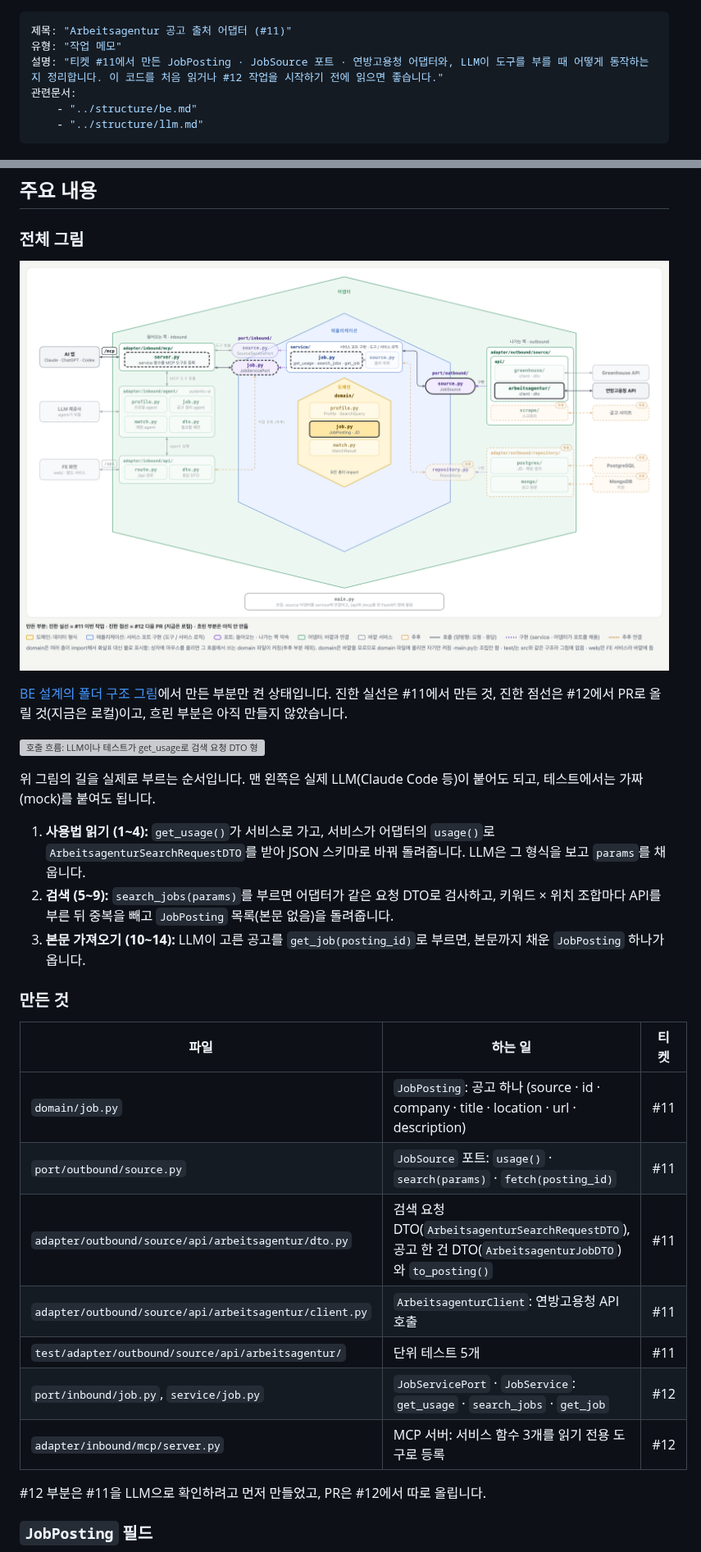
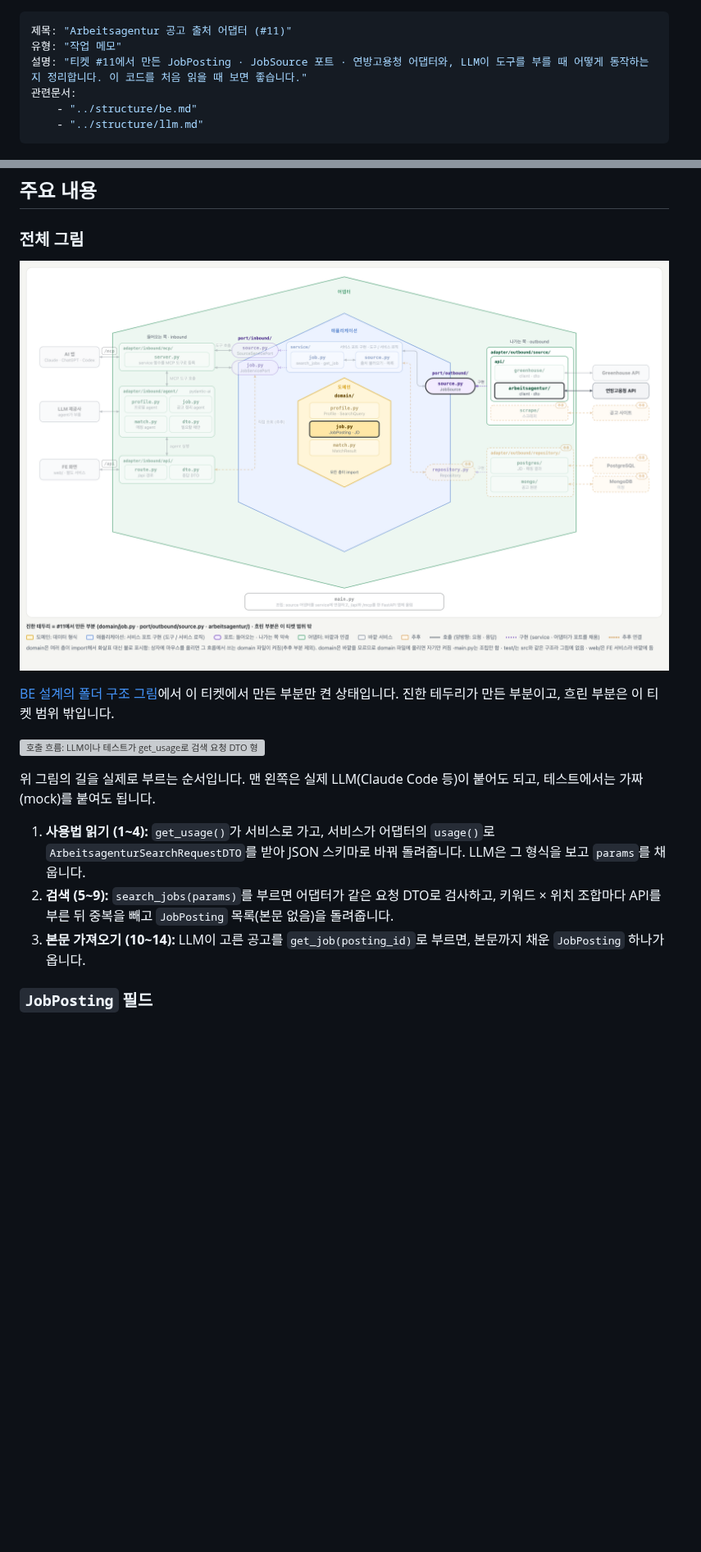
Before and after one commit to ai-agent-study-group/job-matching-agent, a Markdown page: docs/be/ticket-11.md, 2 parts joined by grey strips. Shown at 82% size. Drawn GitHub-style; pictures changed too: docs/assets/be/arbeitsagentur-hexagon.png; blank space fills up the shorter version; grey boxes are pictures that could not be loaded.

Commit message:
docs: ticket-11 문서에서 #12 내용 빼기
헥사고날 그림은 #11에서 만든 부분(domain/job.py · port/outbound/source.py ·
arbeitsagentur/)만 켜고, 만든 파일 표와 #12 관련 문장 · 할 일을 지움.
코멘트에서 옮긴 JobPosting 필드 · 단위 테스트 목적 · 추후 보완할 점은 그대로 둠.

Co-Authored-By: Claude Opus 5.5 <noreply@anthropic.com>
Claude-Session: https://claude.ai/code/session_01MZWkBxJ9rtBGTPL4XY9m66

```diff
--- a/docs/be/ticket-11.md
+++ b/docs/be/ticket-11.md
@@ -1,7 +1,7 @@
 ---
 제목: "Arbeitsagentur 공고 출처 어댑터 (#11)"
 유형: "작업 메모"
-설명: "티켓 #11에서 만든 JobPosting · JobSource 포트 · 연방고용청 어댑터와, LLM이 도구를 부를 때 어떻게 동작하는지 정리합니다. 이 코드를 처음 읽거나 #12 작업을 시작하기 전에 읽으면 좋습니다."
+설명: "티켓 #11에서 만든 JobPosting · JobSource 포트 · 연방고용청 어댑터와, LLM이 도구를 부를 때 어떻게 동작하는지 정리합니다. 이 코드를 처음 읽을 때 보면 좋습니다."
 관련문서:
     - "../structure/be.md"
     - "../structure/llm.md"
@@ -26,5 +26,5 @@
 
-[BE 설계의 폴더 구조 그림](../structure/be.md)에서 만든 부분만 켠 상태입니다. 진한 실선은 #11에서 만든 것, 진한 점선은 #12에서 PR로 올릴 것(지금은 로컬)이고, 흐린 부분은 아직 만들지 않았습니다.
+[BE 설계의 폴더 구조 그림](../structure/be.md)에서 이 티켓에서 만든 부분만 켠 상태입니다. 진한 테두리가 만든 부분이고, 흐린 부분은 이 티켓 범위 밖입니다.
 
 ![호출 흐름: LLM이나 테스트가 get_usage로 검색 요청 DTO 형식을 받고, 그 형식대로 search_jobs를 부르고, 고른 공고를 get_job으로 가져오는 14단계](../assets/be/arbeitsagentur-call-flow.svg)
 
@@ -33,20 +33,6 @@
 1. **사용법 읽기 (1~4):** `get_usage()`가 서비스로 가고, 서비스가 어댑터의 `usage()`로 `ArbeitsagenturSearchRequestDTO`를 받아 JSON 스키마로 바꿔 돌려줍니다. LLM은 그 형식을 보고 `params`를 채웁니다.
 2. **검색 (5~9):** `search_jobs(params)`를 부르면 어댑터가 같은 요청 DTO로 검사하고, 키워드 × 위치 조합마다 API를 부른 뒤 중복을 빼고 `JobPosting` 목록(본문 없음)을 돌려줍니다.
 3. **본문 가져오기 (10~14):** LLM이 고른 공고를 `get_job(posting_id)`로 부르면, 본문까지 채운 `JobPosting` 하나가 옵니다.
-
-### 만든 것
-
-| 파일 | 하는 일 | 티켓 |
-| --- | --- | --- |
-| `domain/job.py` | `JobPosting`: 공고 하나 (source · id · company · title · location · url · description) | #11 |
-| `port/outbound/source.py` | `JobSource` 포트: `usage()` · `search(params)` · `fetch(posting_id)` | #11 |
-| `adapter/outbound/source/api/arbeitsagentur/dto.py` | 검색 요청 DTO(`ArbeitsagenturSearchRequestDTO`), 공고 한 건 DTO(`ArbeitsagenturJobDTO`)와 `to_posting()` | #11 |
-| `adapter/outbound/source/api/arbeitsagentur/client.py` | `ArbeitsagenturClient`: 연방고용청 API 호출 | #11 |
-| `test/adapter/outbound/source/api/arbeitsagentur/` | 단위 테스트 5개 | #11 |
-| `port/inbound/job.py`, `service/job.py` | `JobServicePort` · `JobService`: `get_usage` · `search_jobs` · `get_job` | #12 |
-| `adapter/inbound/mcp/server.py` | MCP 서버: 서비스 함수 3개를 읽기 전용 도구로 등록 | #12 |
-
-#12 부분은 #11을 LLM으로 확인하려고 먼저 만들었고, PR은 #12에서 따로 올립니다.
 
 ### `JobPosting` 필드
 
```
Also changed, not shown: other parts of docs/be/ticket-11.md (+1 -2 lines).
